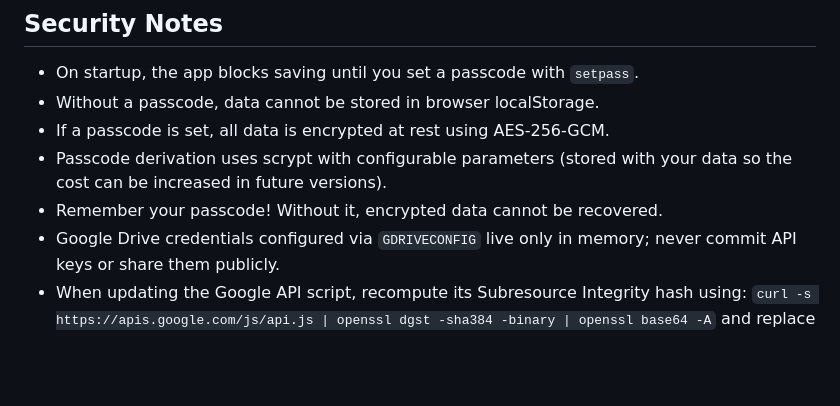
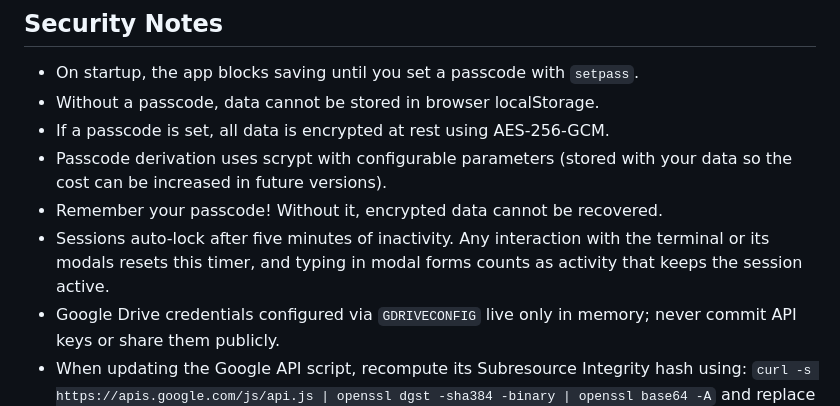
Before and after one commit to drs-az/Terminal, a Markdown page: README.md, the part around the change. Rendered like a GitHub page; blank space fills up the shorter version.

Commit message:
docs: clarify session timeout behavior

```diff
--- a/README.md
+++ b/README.md
@@ -266,6 +266,7 @@ await collab.broadcast(); // sync current tasks/notes to other tabs with same se
  - Passcode derivation uses scrypt with configurable parameters (stored with
    your data so the cost can be increased in future versions).
 - Remember your passcode! Without it, encrypted data cannot be recovered.
+- Sessions auto-lock after five minutes of inactivity. Any interaction with the terminal or its modals resets this timer, and typing in modal forms counts as activity that keeps the session active.
 - Google Drive credentials configured via `GDRIVECONFIG` live only in memory; never commit API keys or share them publicly.
 - When updating the Google API script, recompute its Subresource Integrity hash using:
   `curl -s https://apis.google.com/js/api.js | openssl dgst -sha384 -binary | openssl base64 -A`
```
